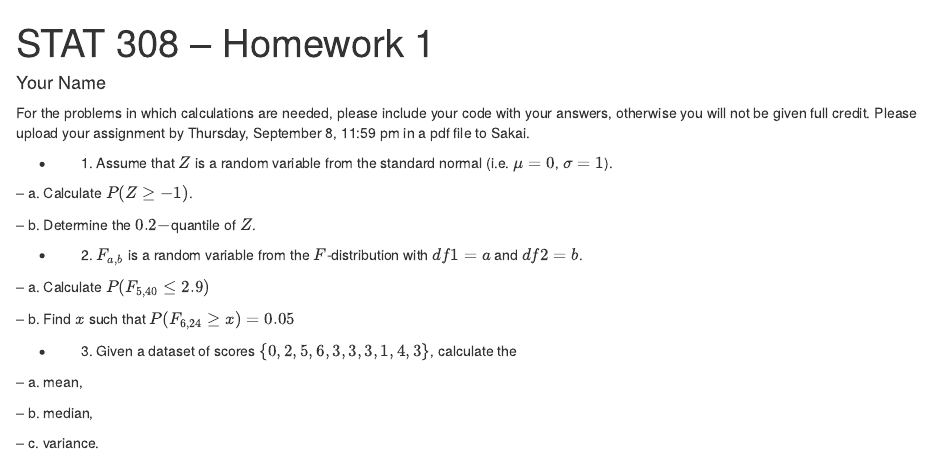
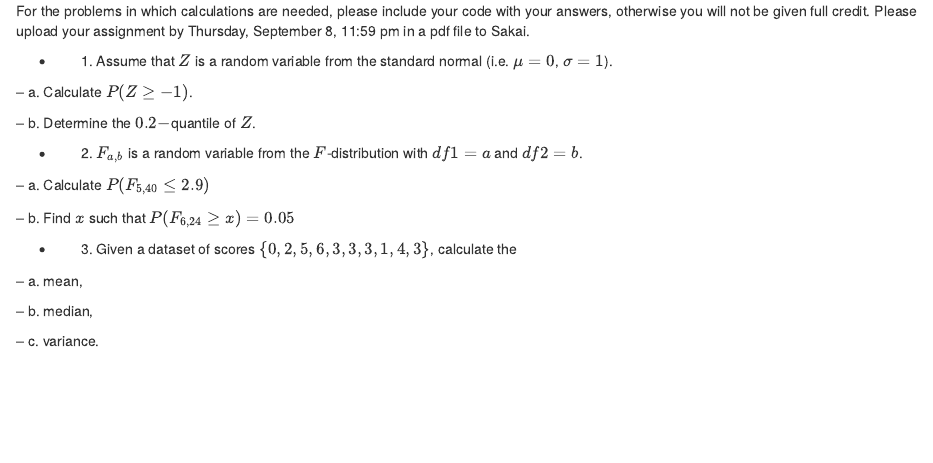
Before and after one commit to mstuart2097/mstuart2097.github.io, an R Markdown document (Homework1.Rmd): the page in a window 1100 px wide, from its top. Rendered offline with R 4.5, knitr and Pandoc, with nearby package versions; both versions are drawn in the output format of the newer one.

Commit message:
Update Homework1.Rmd

````diff
--- a/Homework1.Rmd
+++ b/Homework1.Rmd
@@ -1,9 +1,3 @@
----
-title: "STAT 308 -- Homework 1"
-author: Your Name
-output: pdf_document
----
-
 ```{r setup, include=FALSE}
 knitr::opts_chunk$set(echo = FALSE)
 ```
````
